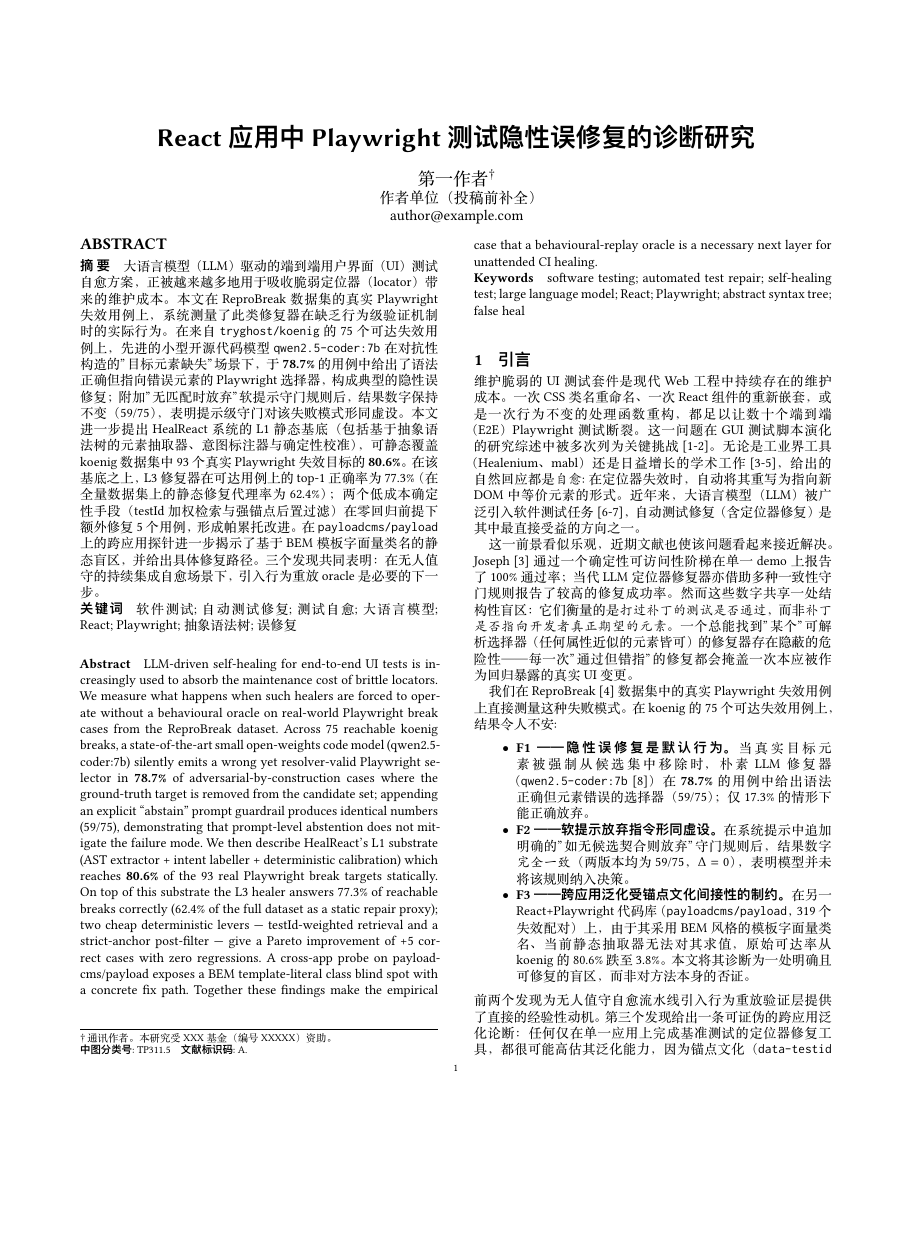
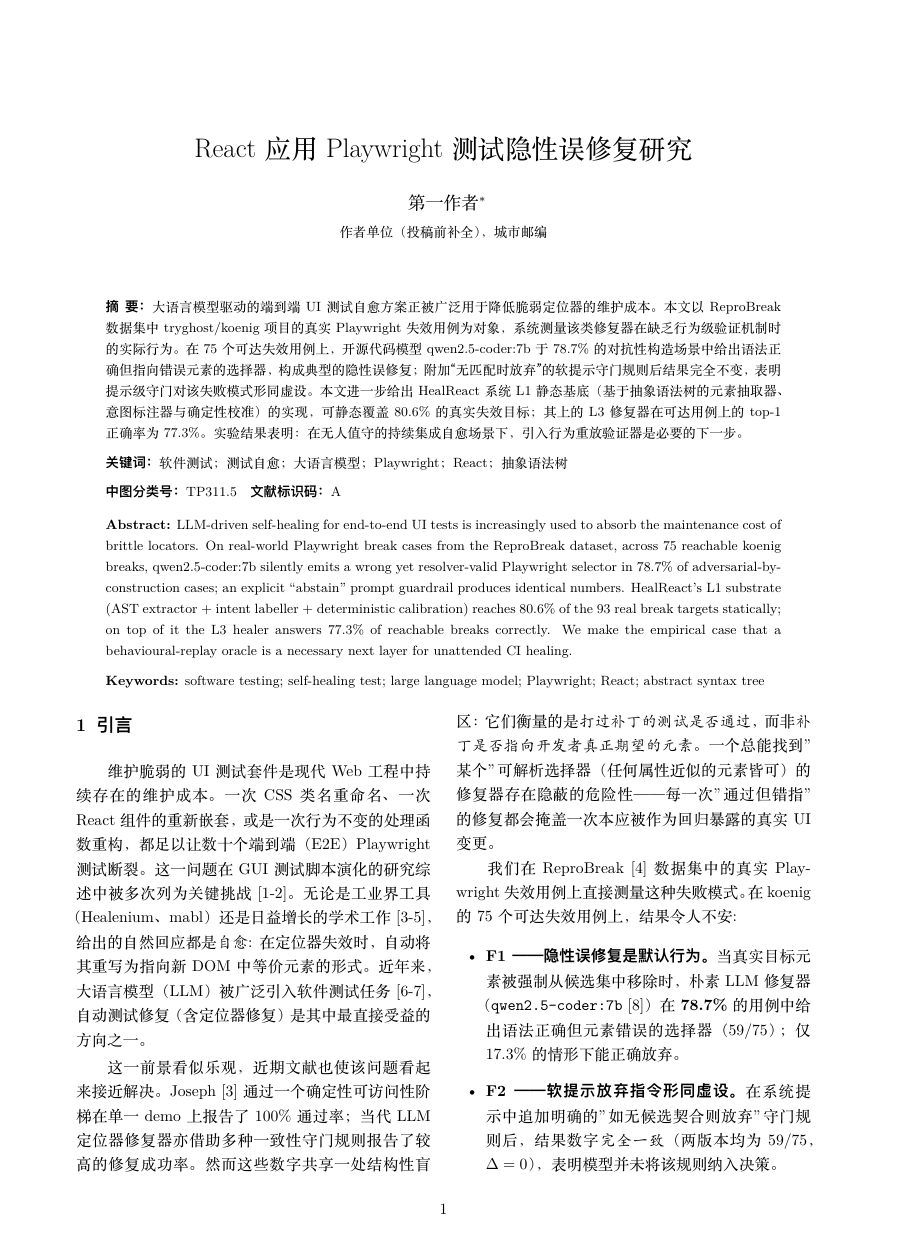
Before and after one commit to vgawen/thesis-2, a LaTeX document (paper-zh-journal/main.tex): page 1 of 5 before the commit and page 1 of 6 after it, the shorter picture padded with empty space. The pictures show the PDF file paper-zh-journal/main.pdf that the author committed with the source.

Commit message:
电脑知识与技术

```diff
--- a/paper-zh-journal/main.tex
+++ b/paper-zh-journal/main.tex
@@ -27,3 +32,4 @@
   urlcolor=blue!60!black,
 }
 
+\title{React 应用 Playwright 测试隐性误修复研究}
@@ -35,27 +36,35 @@
 
-\title{React 应用中 Playwright 测试隐性误修复的诊断研究}
-
-\author{第一作者\textsuperscript{$\dagger$}}
-\affiliation{\institution{作者单位（投稿前补全）}\country{}}
-\email{author@example.com}
-
-\thanks{$\dagger$\,通讯作者。本研究受 XXX 基金（编号 XXXXX）资助。\\
-\textbf{中图分类号}: TP311.5\quad\textbf{文献标识码}: A}
+\author{
+  第一作者\thanks{通讯作者，E-mail：author@example.com。本研究受 XXX 基金（编号 XXXXX）资助。}\\
+  \small 作者单位（投稿前补全），城市 邮编
+}
+\date{}
 
 \begin{document}
 
-\begin{abstract}
-\noindent\textbf{摘\ 要}\quad 大语言模型（LLM）驱动的端到端用户界面（UI）测试自愈方案，正被越来越多地用于吸收脆弱定位器（locator）带来的维护成本。本文在 ReproBreak 数据集的真实 Playwright 失效用例上，系统测量了此类修复器在缺乏行为级验证机制时的实际行为。在来自 \texttt{tryghost/koenig} 的 75 个可达失效用例上，先进的小型开源代码模型 \texttt{qwen2.5-coder:7b} 在对抗性构造的"目标元素缺失"场景下，于 \textbf{78.7\%} 的用例中给出了语法正确但指向错误元素的 Playwright 选择器，构成典型的隐性误修复；附加"无匹配时放弃"软提示守门规则后，结果数字保持不变（59/75），表明提示级守门对该失败模式形同虚设。本文进一步提出 HealReact 系统的 L1 静态基底（包括基于抽象语法树的元素抽取器、意图标注器与确定性校准），可静态覆盖 koenig 数据集中 93 个真实 Playwright 失效目标的 \textbf{80.6\%}。在该基底之上，L3 修复器在可达用例上的 top-1 正确率为 77.3\%（在全量数据集上的静态修复代理率为 62.4\%）；两个低成本确定性手段（testId 加权检索与强锚点后置过滤）在零回归前提下额外修复 5 个用例，形成帕累托改进。在 \texttt{payloadcms/payload} 上的跨应用探针进一步揭示了基于 BEM 模板字面量类名的静态盲区，并给出具体修复路径。三个发现共同表明：在无人值守的持续集成自愈场景下，引入行为重放 oracle 是必要的下一步。
+\twocolumn[
+  \begin{@twocolumnfalse}
+  \maketitle
+  \begin{quote}
+  \small
+  \noindent\textbf{摘\ 要：}大语言模型驱动的端到端 UI 测试自愈方案正被广泛用于降低脆弱定位器的维护成本。本文以 ReproBreak 数据集中 tryghost/koenig 项目的真实 Playwright 失效用例为对象，系统测量该类修复器在缺乏行为级验证机制时的实际行为。在 75 个可达失效用例上，开源代码模型 qwen2.5-coder:7b 于 78.7\% 的对抗性构造场景中给出语法正确但指向错误元素的选择器，构成典型的隐性误修复；附加“无匹配时放弃”的软提示守门规则后结果完全不变，表明提示级守门对该失败模式形同虚设。本文进一步给出 HealReact 系统 L1 静态基底（基于抽象语法树的元素抽取器、意图标注器与确定性校准）的实现，可静态覆盖 80.6\% 的真实失效目标；其上的 L3 修复器在可达用例上的 top-1 正确率为 77.3\%。实验结果表明：在无人值守的持续集成自愈场景下，引入行为重放验证器是必要的下一步。
 
-\noindent\textbf{关键词}\quad 软件测试; 自动测试修复; 测试自愈; 大语言模型; React; Playwright; 抽象语法树; 误修复
-\\[4pt]
+  \vspace{2pt}
+  \noindent\textbf{关键词：}软件测试；测试自愈；大语言模型；Playwright；React；抽象语法树
 
-\noindent\textbf{Abstract}\quad LLM-driven self-healing for end-to-end UI tests is increasingly used to absorb the maintenance cost of brittle locators. We measure what happens when such healers are forced to operate without a behavioural oracle on real-world Playwright break cases from the ReproBreak dataset. Across 75 reachable koenig breaks, a state-of-the-art small open-weights code model (qwen2.5-coder:7b) silently emits a wrong yet resolver-valid Playwright selector in \textbf{78.7\%} of adversarial-by-construction cases where the ground-truth target is removed from the candidate set; appending an explicit ``abstain'' prompt guardrail produces identical numbers (59/75), demonstrating that prompt-level abstention does not mitigate the failure mode. We then describe HealReact's L1 substrate (AST extractor + intent labeller + deterministic calibration) which reaches \textbf{80.6\%} of the 93 real Playwright break targets statically. On top of this substrate the L3 healer answers 77.3\% of reachable breaks correctly (62.4\% of the full dataset as a static repair proxy); two cheap deterministic levers --- testId-weighted retrieval and a strict-anchor post-filter --- give a Pareto improvement of +5 correct cases with zero regressions. A cross-app probe on payloadcms/payload exposes a BEM template-literal class blind spot with a concrete fix path. Together these findings make the empirical case that a behavioural-replay oracle is a necessary next layer for unattended CI healing.
+  \vspace{2pt}
+  \noindent\textbf{中图分类号：}TP311.5\quad\textbf{文献标识码：}A
 
-\noindent\textbf{Keywords}\quad software testing; automated test repair; self-healing test; large language model; React; Playwright; abstract syntax tree; false heal
-\end{abstract}
+  \vspace{4pt}
+  \noindent\textbf{Abstract:} LLM-driven self-healing for end-to-end UI tests is increasingly used to absorb the maintenance cost of brittle locators. On real-world Playwright break cases from the ReproBreak dataset, across 75 reachable koenig breaks, qwen2.5-coder:7b silently emits a wrong yet resolver-valid Playwright selector in 78.7\% of adversarial-by-construction cases; an explicit ``abstain'' prompt guardrail produces identical numbers. HealReact's L1 substrate (AST extractor + intent labeller + deterministic calibration) reaches 80.6\% of the 93 real break targets statically; on top of it the L3 healer answers 77.3\% of reachable breaks correctly. We make the empirical case that a behavioural-replay oracle is a necessary next layer for unattended CI healing.
 
-\maketitle
+  \vspace{2pt}
+  \noindent\textbf{Keywords:} software testing; self-healing test; large language model; Playwright; React; abstract syntax tree
+
+  \vspace{6pt}
+  \end{quote}
+  \end{@twocolumnfalse}
+]
 
 \input{sections/01_intro}
 \input{sections/02_background}
```
Also changed, not shown: paper-zh-journal/main.pdf, paper-zh-journal/main.tex (30 more changed lines), 2 other files.
